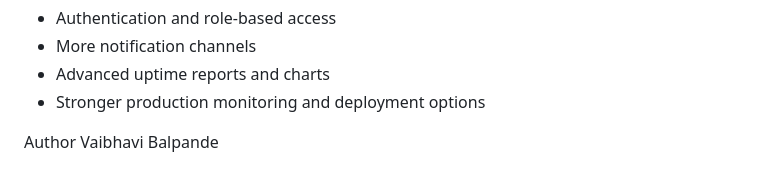
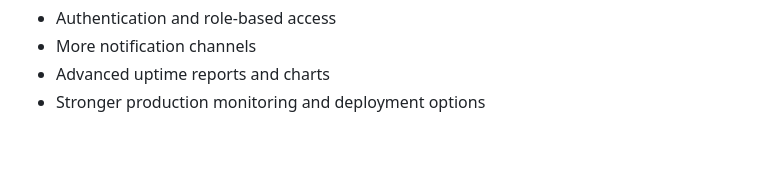
Before and after one commit to vaibhavi-2304/API_Monitoring_System, a Markdown page: README.md, the part around one of its changes. Drawn GitHub-style; blank space fills up the shorter version.

Commit message:
Remove author section from README
Removed author information from the README.

```diff
--- a/README.md
+++ b/README.md
@@ -49,6 +50,3 @@ Future Improvements
 - More notification channels
 - Advanced uptime reports and charts
 - Stronger production monitoring and deployment options
-
-Author
-Vaibhavi Balpande
```
Also changed, not shown: other parts of README.md (+1 -0 lines).
